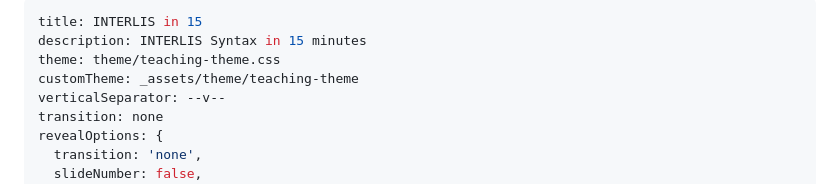
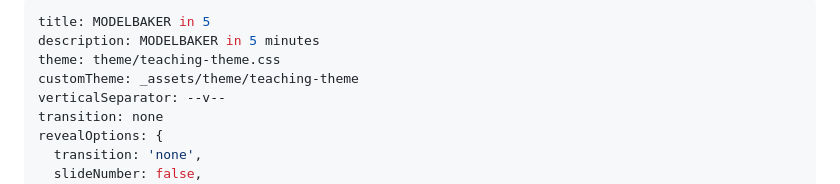
Before and after one commit to opengisch/talks_revealmd, a Markdown page: slides/modelbaker_intro_en.md, the part around the change. Drawn GitHub-style.

Commit message:
title model baker präsi

```diff
--- a/slides/modelbaker_intro_en.md
+++ b/slides/modelbaker_intro_en.md
@@ -1,6 +1,6 @@
 ---
-title: INTERLIS in 15
-description: INTERLIS Syntax in 15 minutes
+title: MODELBAKER in 5
+description: MODELBAKER in 5 minutes
 theme: theme/teaching-theme.css
 customTheme: _assets/theme/teaching-theme
 verticalSeparator: --v--
```
